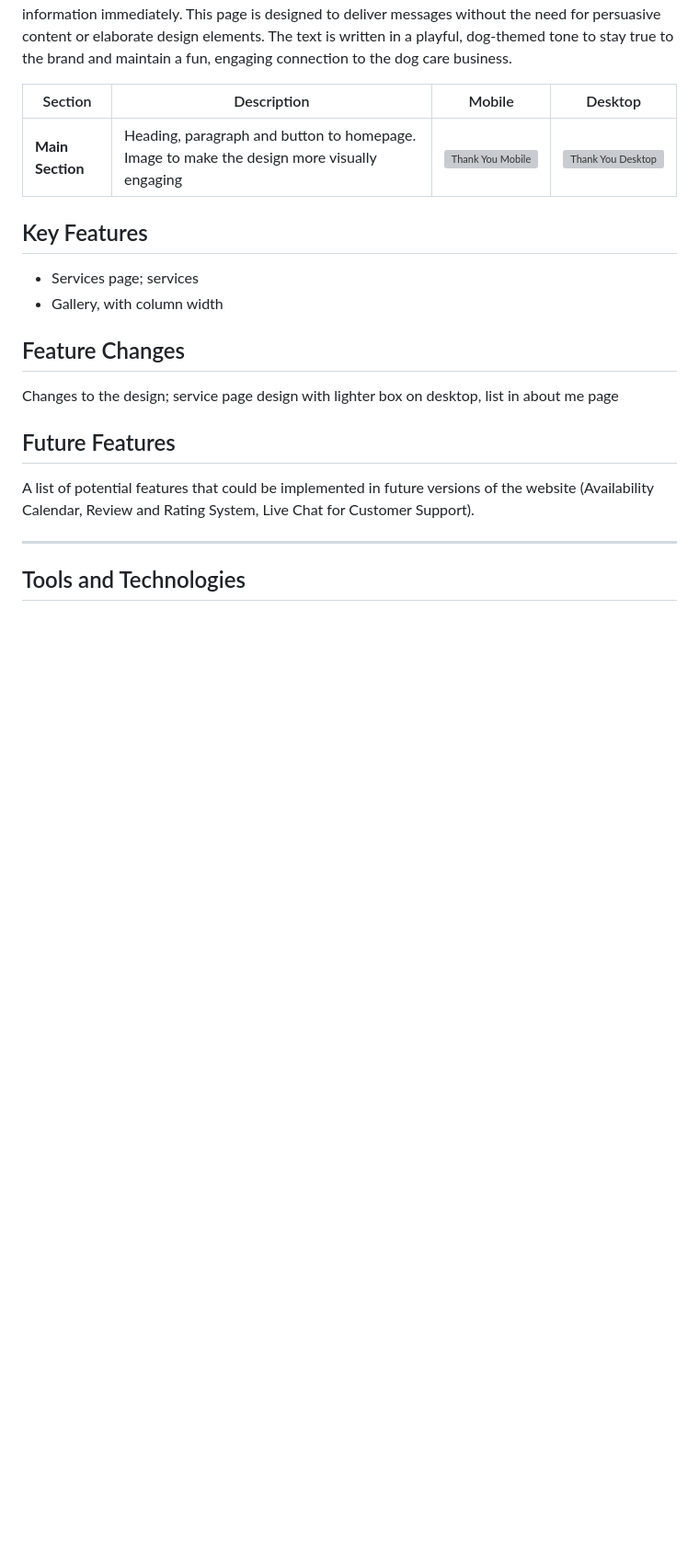
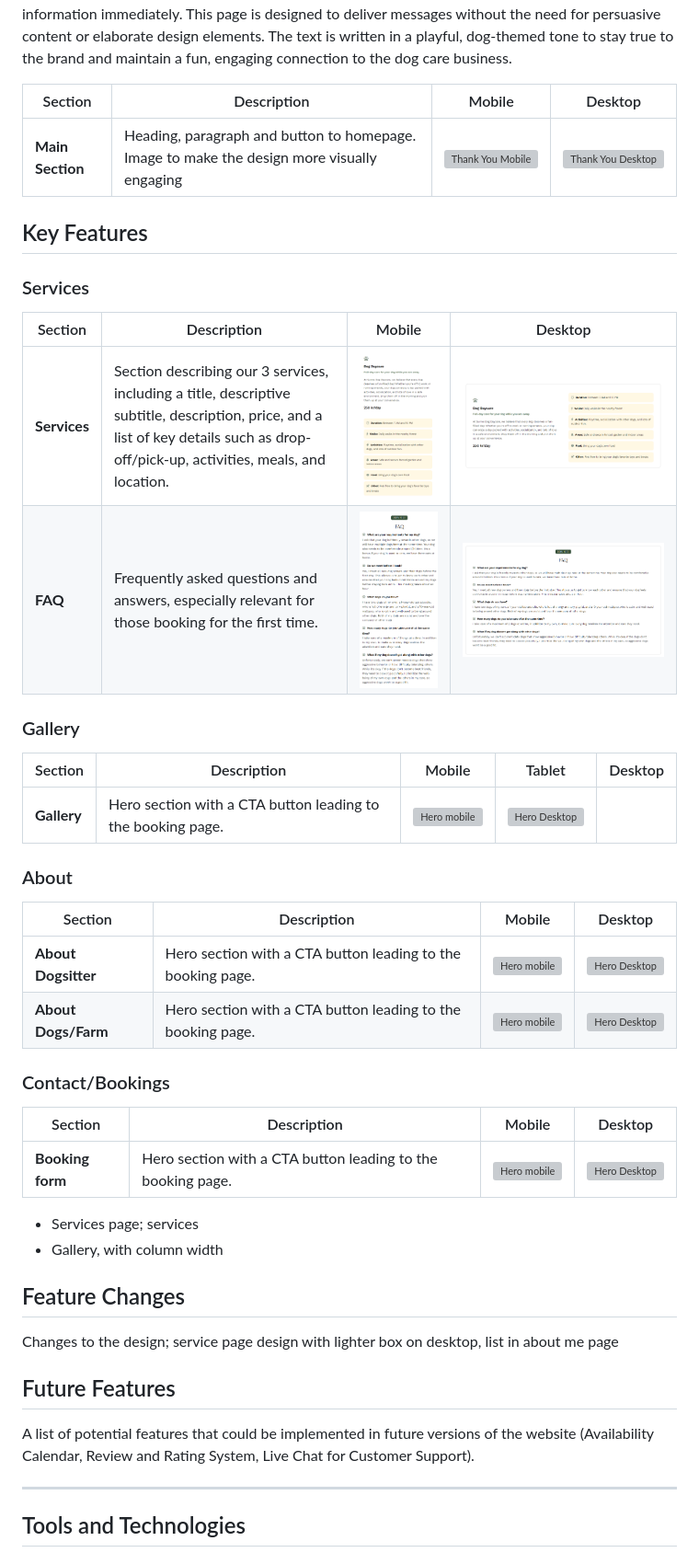
Before and after one commit to fridalannerstrom/dogsitter, a Markdown page: README.md, the part around the change. Shown at 92% size. Rendered like a GitHub page; pictures changed too: assets/images/documentation/faq-desktop.png (added), assets/images/documentation/faq-mobile.png (added), assets/images/documentation/services-page-desktop.png (added); blank space fills up the shorter version; grey boxes are pictures that could not be loaded.

Commit message:
doc: key features services added and placeholder for the rest

```diff
--- a/README.md
+++ b/README.md
@@ -268,8 +268,38 @@ The notification page does not include a hero section; instead, you are presente
 | ------- | ----------- | ------ | ------- |
 | **Main Section** | Heading, paragraph and button to homepage. Image to make the design more visually engaging | ![Thank You Mobile](assets/images/documentation/thankyou-mobile.png) | ![Thank You Desktop](assets/images/documentation/thankyou-desktop.png) |
 
+## Key Features
 
-## Key Features
+### Services
+
+| Section | Description | Mobile | Desktop |
+| ------- | ----------- | ------ | ------- |
+| **Services** | Section describing our 3 services, including a title, descriptive subtitle, description, price, and a list of key details such as drop-off/pick-up, activities, meals, and location. | ![Services Mobile](assets/images/documentation/services-page-mobile.png) | ![Services Desktop](assets/images/documentation/services-page-desktop.png) |
+| **FAQ** | Frequently asked questions and answers, especially relevant for those booking for the first time. | ![FAQ Mobile](assets/images/documentation/faq-mobile.png) | ![FAQ Desktop](assets/images/documentation/faq-desktop.png) |
+
+### Gallery
+
+| Section | Description | Mobile | Tablet | Desktop |
+| ------- | ----------- | ------ | ------ | ------- |
+| **Gallery** | Hero section with a CTA button leading to the booking page. | ![Hero mobile](assets/images/documentation/hero-section-mobile.png) | ![Hero Desktop](assets/images/documentation/hero-image.png) |
+
+### About
+
+| Section | Description | Mobile | Desktop |
+| ------- | ----------- | ------ | ------- |
+| **About Dogsitter** | Hero section with a CTA button leading to the booking page. | ![Hero mobile](assets/images/documentation/hero-section-mobile.png) | ![Hero Desktop](assets/images/documentation/hero-image.png) |
+| **About Dogs/Farm** | Hero section with a CTA button leading to the booking page. | ![Hero mobile](assets/images/documentation/hero-section-mobile.png) | ![Hero Desktop](assets/images/documentation/hero-image.png) |
+
+### Contact/Bookings
+
+| Section | Description | Mobile | Desktop |
+| ------- | ----------- | ------ | ------- |
+| **Booking form** | Hero section with a CTA button leading to the booking page. | ![Hero mobile](assets/images/documentation/hero-section-mobile.png) | ![Hero Desktop](assets/images/documentation/hero-image.png) |
+
+
+
+
+
 
 - Services page; services
 - Gallery, with column width
```
Also changed, not shown: assets/images/services-page-desktop.png (added), assets/images/services-page-mobile.png (added).
